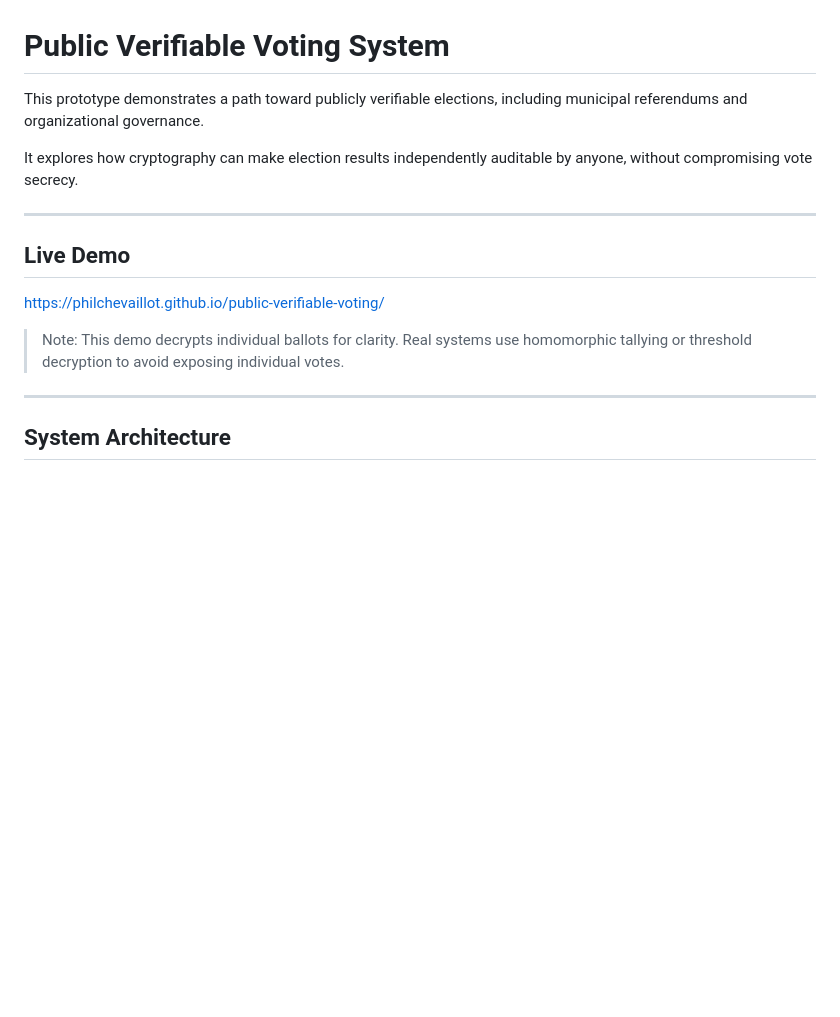
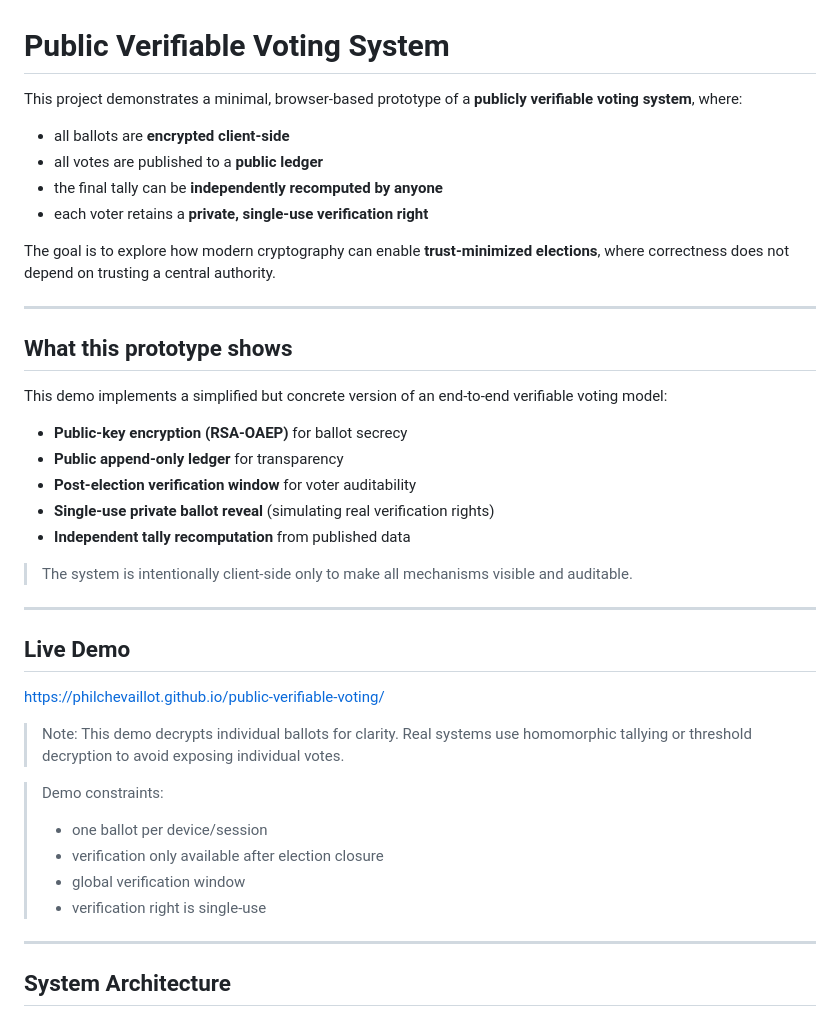
Before and after one commit to philchevaillot/public-verifiable-voting, a Markdown page: README.md, the part around the change. GitHub-like rendering; blank space fills up the shorter version.

```diff
--- a/README.md
+++ b/README.md
@@ -1,8 +1,27 @@
 # Public Verifiable Voting System
 
-This prototype demonstrates a path toward publicly verifiable elections, including municipal referendums and organizational governance.
+This project demonstrates a minimal, browser-based prototype of a **publicly verifiable voting system**, where:
 
-It explores how cryptography can make election results independently auditable by anyone, without compromising vote secrecy.
+- all ballots are **encrypted client-side**
+- all votes are published to a **public ledger**
+- the final tally can be **independently recomputed by anyone**
+- each voter retains a **private, single-use verification right**
+
+The goal is to explore how modern cryptography can enable **trust-minimized elections**, where correctness does not depend on trusting a central authority.
+
+---
+
+## What this prototype shows
+
+This demo implements a simplified but concrete version of an end-to-end verifiable voting model:
+
+- **Public-key encryption (RSA-OAEP)** for ballot secrecy
+- **Public append-only ledger** for transparency
+- **Post-election verification window** for voter auditability
+- **Single-use private ballot reveal** (simulating real verification rights)
+- **Independent tally recomputation** from published data
+
+> The system is intentionally client-side only to make all mechanisms visible and auditable.
 
 ---
 
@@ -11,6 +30,12 @@ It explores how cryptography can make election results independently auditable b
 https://philchevaillot.github.io/public-verifiable-voting/
 
 > Note: This demo decrypts individual ballots for clarity. Real systems use homomorphic tallying or threshold decryption to avoid exposing individual votes.
+
+> Demo constraints:
+> - one ballot per device/session
+> - verification only available after election closure
+> - global verification window
+> - verification right is single-use
 
 ---
 
```
